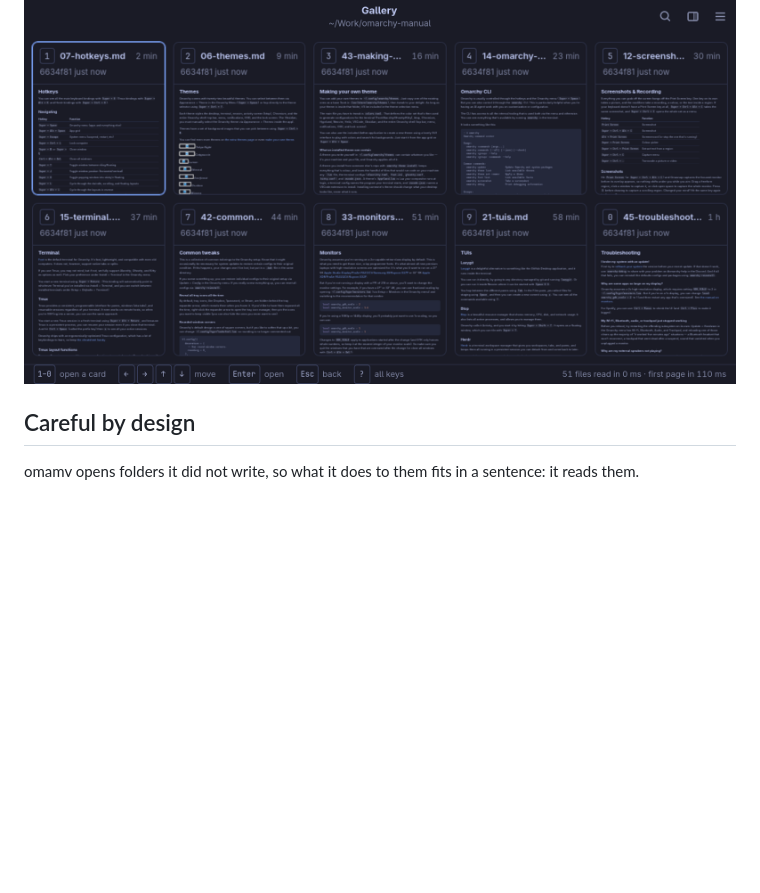
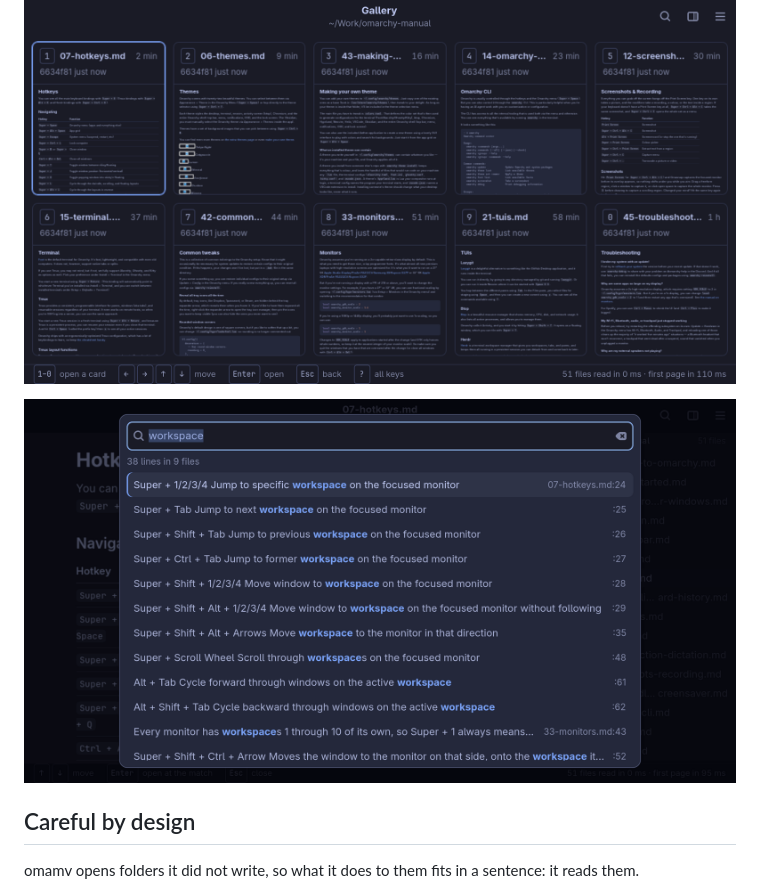
Before and after one commit to montonen/omamv, a Markdown page: README.md, the part around the change. Rendered like a GitHub page; pictures changed too: docs/omamv-search.png (added); blank space fills up the shorter version.

Commit message:
README: a picture of searching all files
The picture plans can now type into and open from the search panel, so
the README shows Ctrl+Shift+F over the Omarchy manual.

```diff
--- a/README.md
+++ b/README.md
@@ -39,6 +39,8 @@ it). One instance serves every window; a folder already open comes forward.
   new, and its last commit.
 
 ![The gallery: the ten newest pages of a folder, drawn small](docs/omamv-gallery.png)
+
+![Ctrl+Shift+F: every line in the Omarchy manual that says "workspace"](docs/omamv-search.png)
 
 ## Careful by design
 
```
Also changed, not shown: 1 other file.
